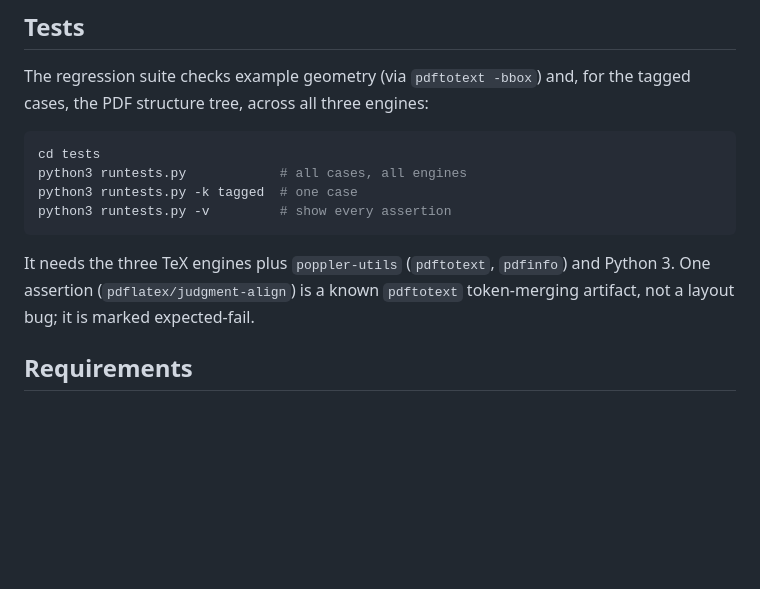
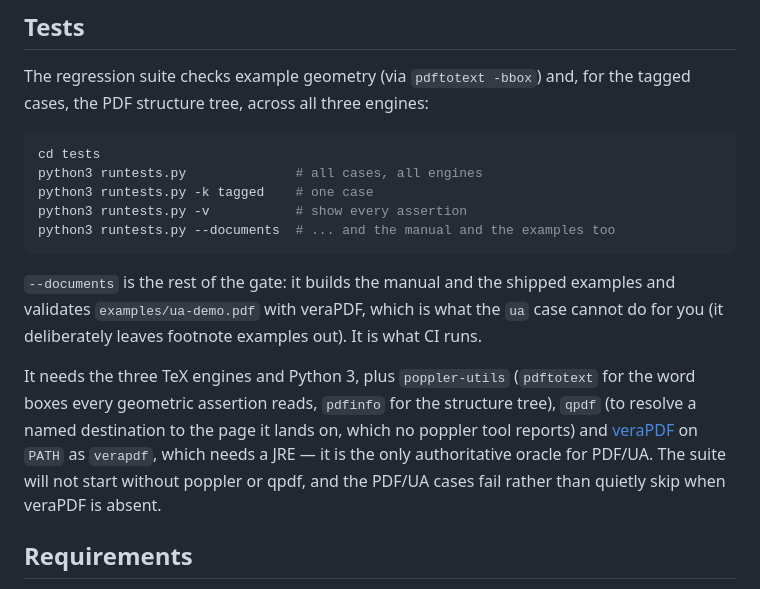
Before and after one commit to ghschaden/linguexx, a Markdown page: README.md, the part around the change. GitHub-like rendering; blank space fills up the shorter version.

Commit message:
Say what the suite needs, and stop crediting a fixed assertion
The README told a reader that pdflatex/judgment-align is an expected
failure, a known pdftotext token-merging artifact.  It was fixed;
KNOWN_XFAIL has been empty since.  A README that reports a defect the
package no longer has teaches the next reader to accept a red line.

It also listed the suite's requirements as three engines, poppler and
Python.  The suite has needed qpdf since the beamer overlay assertions
(resolving a named destination to the page it lands on, which no poppler
tool reports) and veraPDF, with a JRE, since the PDF/UA gate -- and it
refuses to start without the first two rather than failing later.  Both
are named now, with what each is for, alongside --documents.

Co-Authored-By: Claude Opus 5 <noreply@anthropic.com>
Claude-Session: https://claude.ai/code/session_01H6L88G3wdbva8FPwAQHxK5

````diff
--- a/README.md
+++ b/README.md
@@ -98,14 +98,24 @@ tagged cases, the PDF structure tree, across all three engines:
 
 ```sh
 cd tests
-python3 runtests.py            # all cases, all engines
-python3 runtests.py -k tagged  # one case
-python3 runtests.py -v         # show every assertion
+python3 runtests.py              # all cases, all engines
+python3 runtests.py -k tagged    # one case
+python3 runtests.py -v           # show every assertion
+python3 runtests.py --documents  # ... and the manual and the examples too
 ```
 
-It needs the three TeX engines plus `poppler-utils` (`pdftotext`, `pdfinfo`) and
-Python 3. One assertion (`pdflatex/judgment-align`) is a known `pdftotext`
-token-merging artifact, not a layout bug; it is marked expected-fail.
+`--documents` is the rest of the gate: it builds the manual and the shipped
+examples and validates `examples/ua-demo.pdf` with veraPDF, which is what the
+`ua` case cannot do for you (it deliberately leaves footnote examples out).
+It is what CI runs.
+
+It needs the three TeX engines and Python 3, plus `poppler-utils` (`pdftotext`
+for the word boxes every geometric assertion reads, `pdfinfo` for the structure
+tree), `qpdf` (to resolve a named destination to the page it lands on, which no
+poppler tool reports) and [veraPDF](https://verapdf.org/) on `PATH` as `verapdf`,
+which needs a JRE — it is the only authoritative oracle for PDF/UA. The suite
+will not start without poppler or qpdf, and the PDF/UA cases fail rather than
+quietly skip when veraPDF is absent.
 
 ## Requirements
 
````
